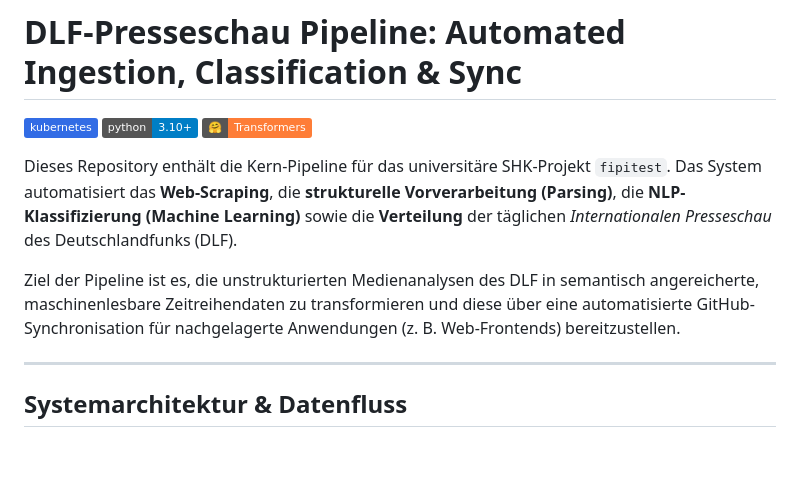
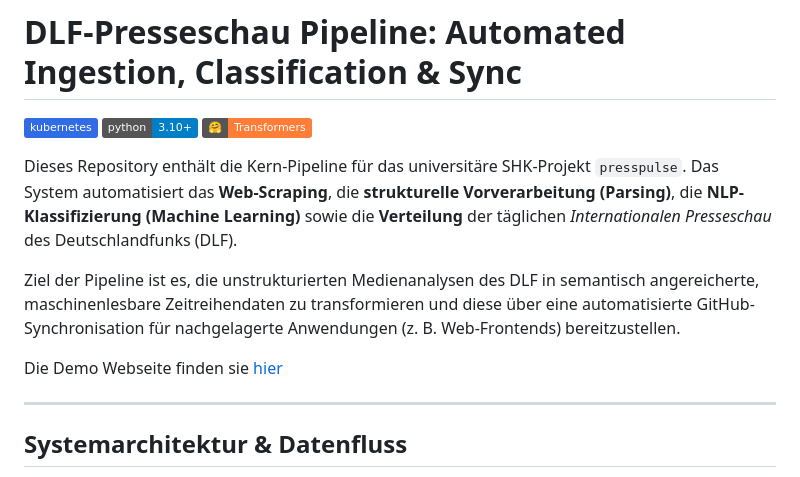
Before and after one commit to calgo-lab/presspulse, a Markdown page: README.md, the part around the change. Rendered like a GitHub page; badges without logos; blank space fills up the shorter version.

```diff
--- a/README.md
+++ b/README.md
@@ -4,9 +4,11 @@
 [![Python](https://img.shields.io/badge/python-3.10+-blue.svg?style=flat&logo=python&logoColor=white)](https://www.python.org)
 [![Transformers](https://img.shields.io/badge/%F0%9F%A4%97-Transformers-orange.svg?style=flat)](https://huggingface.co/docs/transformers/index)
 
-Dieses Repository enthält die Kern-Pipeline für das universitäre SHK-Projekt `fipitest`. Das System automatisiert das **Web-Scraping**, die **strukturelle Vorverarbeitung (Parsing)**, die **NLP-Klassifizierung (Machine Learning)** sowie die **Verteilung** der täglichen *Internationalen Presseschau* des Deutschlandfunks (DLF).
+Dieses Repository enthält die Kern-Pipeline für das universitäre SHK-Projekt `presspulse`. Das System automatisiert das **Web-Scraping**, die **strukturelle Vorverarbeitung (Parsing)**, die **NLP-Klassifizierung (Machine Learning)** sowie die **Verteilung** der täglichen *Internationalen Presseschau* des Deutschlandfunks (DLF).
 
 Ziel der Pipeline ist es, die unstrukturierten Medienanalysen des DLF in semantisch angereicherte, maschinenlesbare Zeitreihendaten zu transformieren und diese über eine automatisierte GitHub-Synchronisation für nachgelagerte Anwendungen (z. B. Web-Frontends) bereitzustellen.
+
+Die Demo Webseite finden sie [hier](https://calgo-lab.de/presspulse/)
 
 ---
 
```
